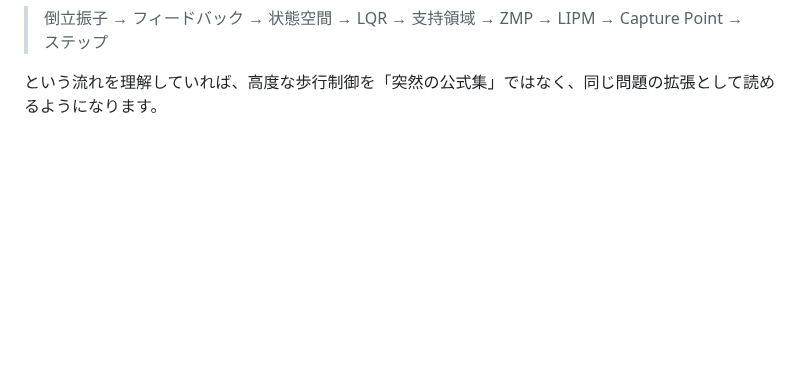
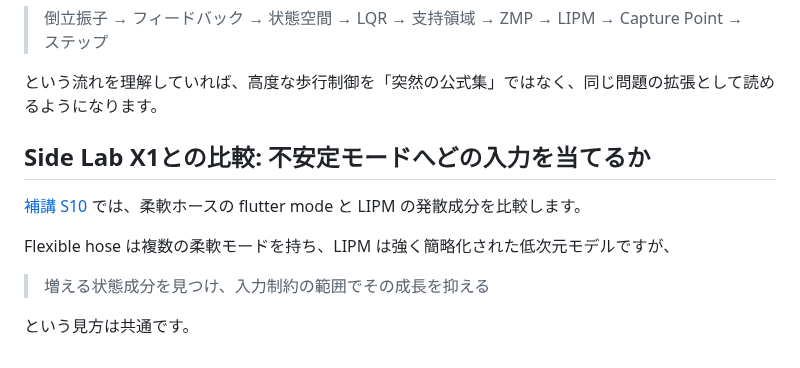
Before and after one commit to InSuns21/biped-control-lab, a Markdown page: docs/theory/07_lipm_step_control.md, the part around the change. GitHub-like rendering; blank space fills up the shorter version.

Commit message:
docs: connect LIPM unstable mode to Side Lab X1

```diff
--- a/docs/theory/07_lipm_step_control.md
+++ b/docs/theory/07_lipm_step_control.md
@@ -753,3 +753,13 @@ LIPM は線形なので、制約付き最適化へ載せやすく、ZMP preview
 > 倒立振子 → フィードバック → 状態空間 → LQR → 支持領域 → ZMP → LIPM → Capture Point → ステップ
 
 という流れを理解していれば、高度な歩行制御を「突然の公式集」ではなく、同じ問題の拡張として読めるようになります。
+
+## Side Lab X1との比較: 不安定モードへどの入力を当てるか
+
+[補講 S10](S10_flexible_hose_biped_bridge.md) では、柔軟ホースの flutter mode と LIPM の発散成分を比較します。
+
+Flexible hose は複数の柔軟モードを持ち、LIPM は強く簡略化された低次元モデルですが、
+
+> 増える状態成分を見つけ、入力制約の範囲でその成長を抑える
+
+という見方は共通です。
```
